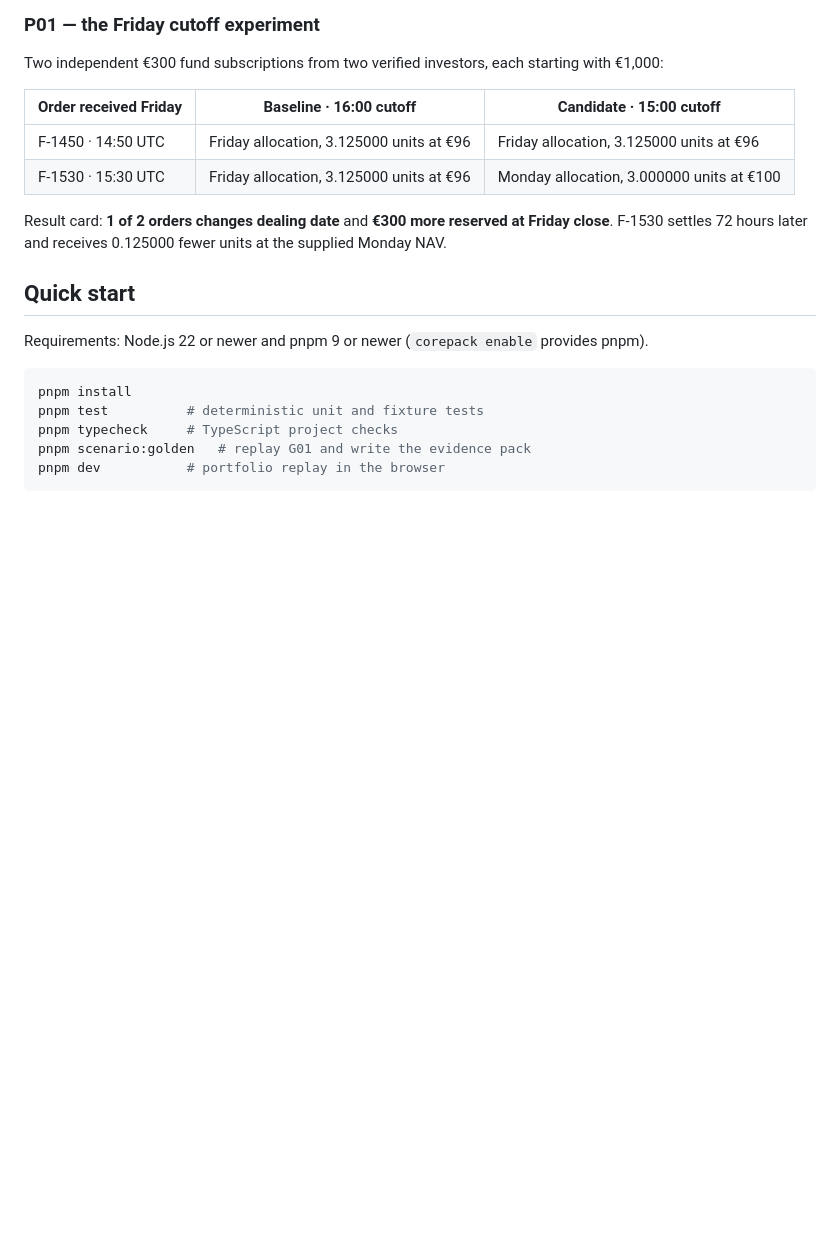
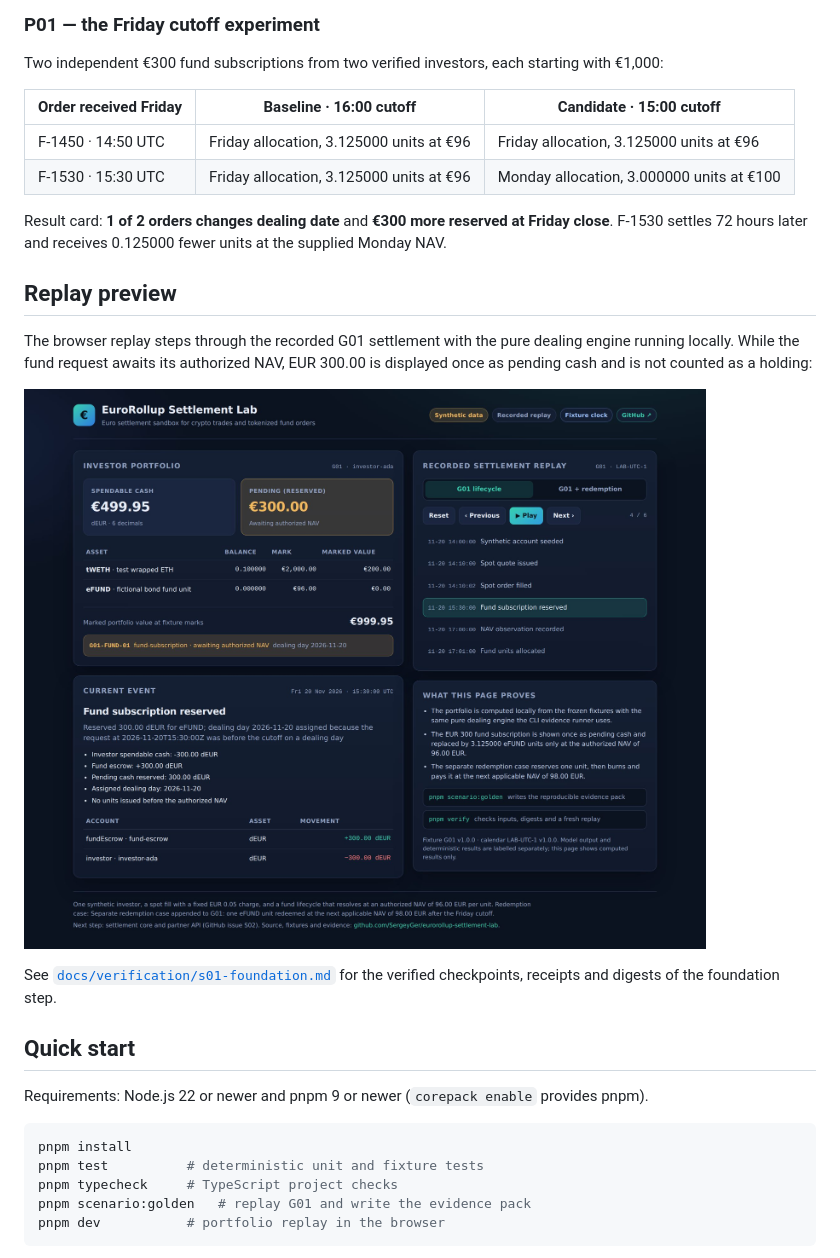
Before and after one commit to SergeyGer/eurorollup-settlement-lab, a Markdown page: README.md, the part around the change. Drawn GitHub-style; pictures changed too: docs/media/s01-portfolio-reserved.jpg (added); blank space fills up the shorter version.

Commit message:
test(foundation): add verification record and replay screenshots (#2)

```diff
--- a/README.md
+++ b/README.md
@@ -57,6 +57,18 @@ starting with €1,000:
 Result card: **1 of 2 orders changes dealing date** and **€300 more reserved at
 Friday close**. F-1530 settles 72 hours later and receives 0.125000 fewer units
 at the supplied Monday NAV.
+
+## Replay preview
+
+The browser replay steps through the recorded G01 settlement with the pure
+dealing engine running locally. While the fund request awaits its authorized
+NAV, EUR 300.00 is displayed once as pending cash and is not counted as a
+holding:
+
+![Recorded replay: spendable EUR 499.95 and EUR 300.00 pending while awaiting NAV](docs/media/s01-portfolio-reserved.jpg)
+
+See [`docs/verification/s01-foundation.md`](docs/verification/s01-foundation.md)
+for the verified checkpoints, receipts and digests of the foundation step.
 
 ## Quick start
 
```
Also changed, not shown: docs/verification/s01-foundation.md (added, +114 -0 lines), docs/media/s01-portfolio-final.jpg (added), docs/media/s01-redemption.jpg (added), 2 other files.
